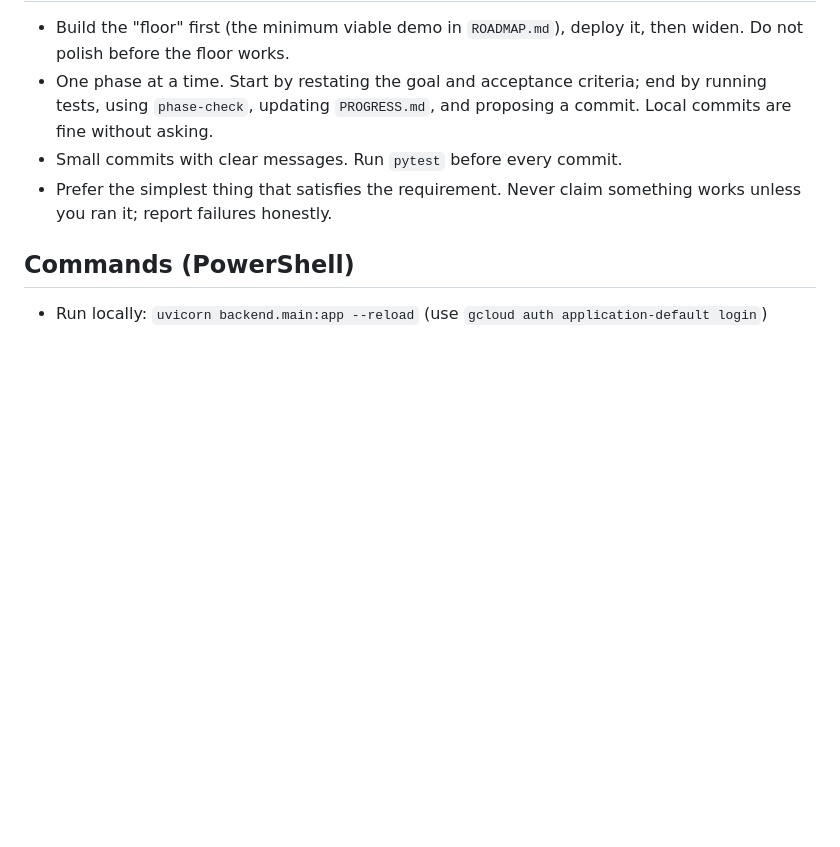
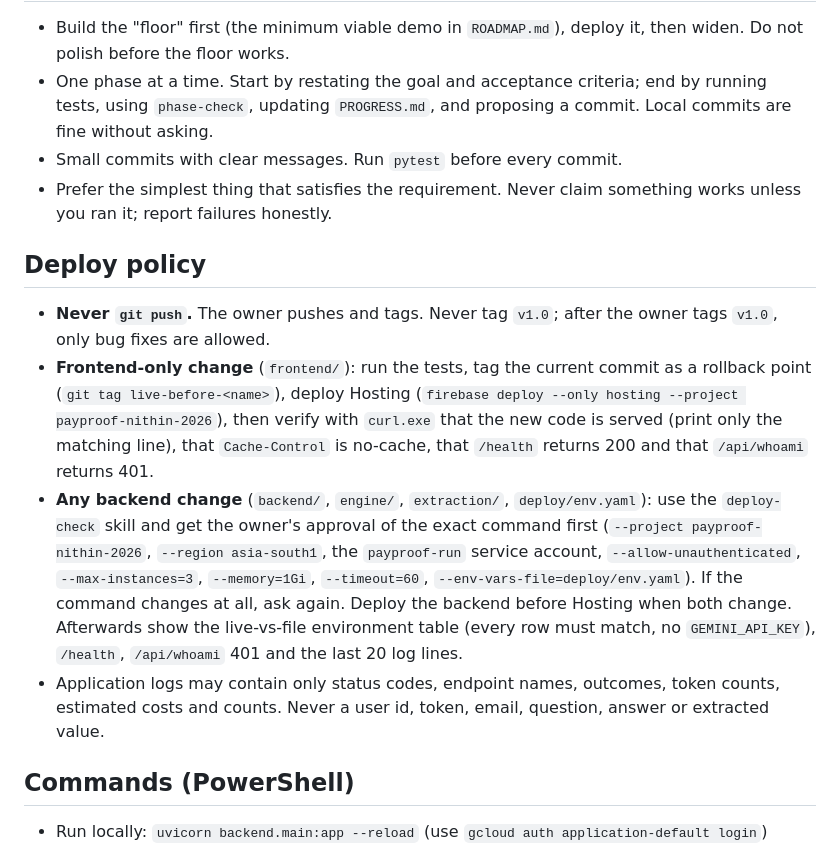
Before and after one commit to nithinraj49/payproof, a Markdown page: CLAUDE.md, the part around the change. GitHub-like rendering; blank space fills up the shorter version.

Commit message:
docs: add the Deploy policy section to CLAUDE.md
Co-Authored-By: Claude Sonnet 5.5 <noreply@anthropic.com>

```diff
--- a/CLAUDE.md
+++ b/CLAUDE.md
@@ -58,6 +58,13 @@ Before any deploy and any `git push` (show the exact command); when you need a s
 - Small commits with clear messages. Run `pytest` before every commit.
 - Prefer the simplest thing that satisfies the requirement. Never claim something works unless you ran it; report failures honestly.
 
+## Deploy policy
+
+- **Never `git push`.** The owner pushes and tags. Never tag `v1.0`; after the owner tags `v1.0`, only bug fixes are allowed.
+- **Frontend-only change** (`frontend/`): run the tests, tag the current commit as a rollback point (`git tag live-before-<name>`), deploy Hosting (`firebase deploy --only hosting --project payproof-nithin-2026`), then verify with `curl.exe` that the new code is served (print only the matching line), that `Cache-Control` is no-cache, that `/health` returns 200 and that `/api/whoami` returns 401.
+- **Any backend change** (`backend/`, `engine/`, `extraction/`, `deploy/env.yaml`): use the `deploy-check` skill and get the owner's approval of the exact command first (`--project payproof-nithin-2026`, `--region asia-south1`, the `payproof-run` service account, `--allow-unauthenticated`, `--max-instances=3`, `--memory=1Gi`, `--timeout=60`, `--env-vars-file=deploy/env.yaml`). If the command changes at all, ask again. Deploy the backend before Hosting when both change. Afterwards show the live-vs-file environment table (every row must match, no `GEMINI_API_KEY`), `/health`, `/api/whoami` 401 and the last 20 log lines.
+- Application logs may contain only status codes, endpoint names, outcomes, token counts, estimated costs and counts. Never a user id, token, email, question, answer or extracted value.
+
 ## Commands (PowerShell)
 
 - Run locally: `uvicorn backend.main:app --reload` (use `gcloud auth application-default login`)
```
